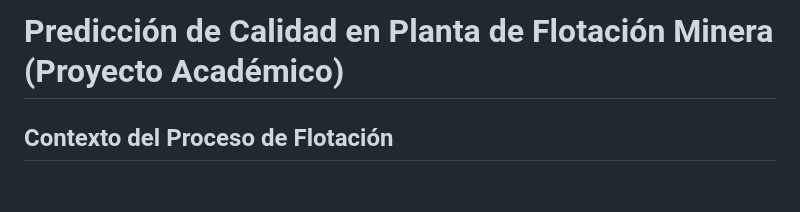
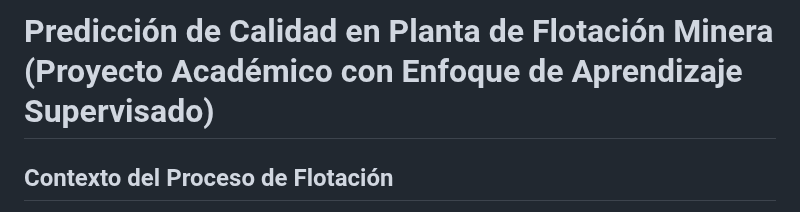
Before and after one commit to UrsulaMoya/mi-primer-repositorio-academico-minero, a Markdown page: README.md, the part around one of its changes. Rendered like a GitHub page; blank space fills up the shorter version.

```diff
--- a/README.md
+++ b/README.md
@@ -1,4 +1,4 @@
-# Predicción de Calidad en Planta de Flotación Minera (Proyecto Académico)
+# Predicción de Calidad en Planta de Flotación Minera (Proyecto Académico con Enfoque de Aprendizaje Supervisado)
 
 ## Contexto del Proceso de Flotación
 
```
Also changed, not shown: other parts of README.md (+4 -0 lines).
